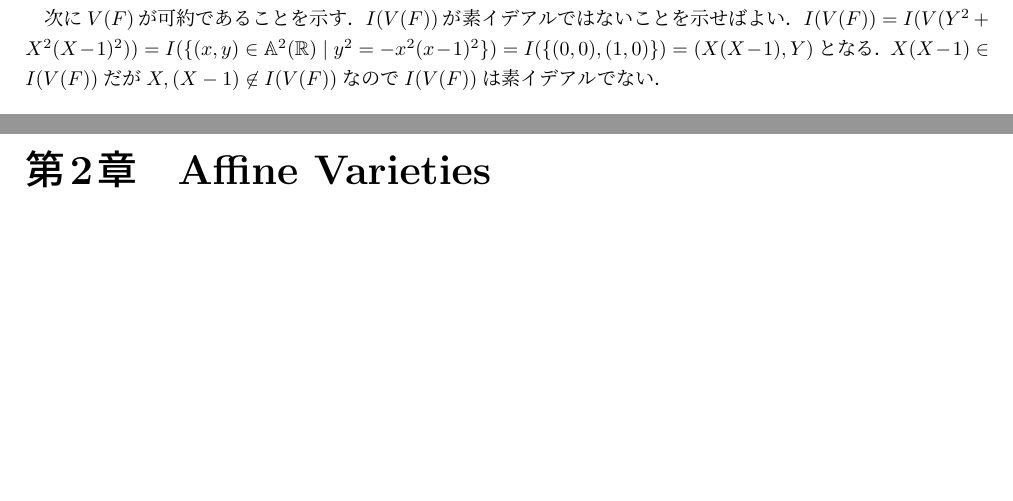
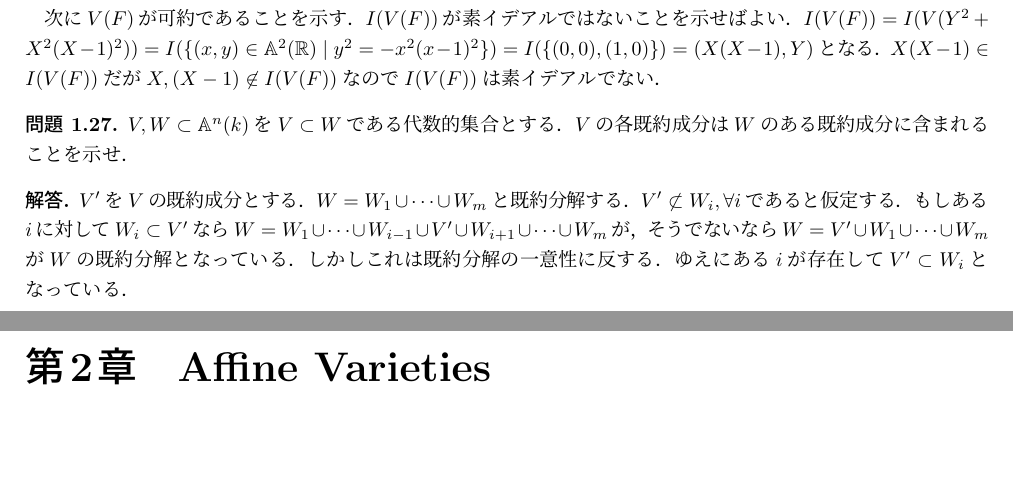
Before and after one commit to sndtkrh/AlgebraicCurves, a LaTeX document (answers.tex, which reads Ch1/s5.tex): two parts of pages 7 and 8 of 14, joined at a grey line, cut so that both start at the same text. Compiled offline with pLaTeX and dvipdfmx.

Commit message:
add answer for 1.27

```diff
--- a/Ch1/s5.tex
+++ b/Ch1/s5.tex
@@ -107,3 +107,18 @@
   $X,(X-1) \not\in I(V(F)) $なので
   $I(V(F))$は素イデアルでない．
 \end{ans}
+
+\begin{prob}
+  $V,W\subset \A^n(k)$を$V\subset W$である代数的集合とする．
+  $V$の各既約成分は$W$のある既約成分に含まれることを示せ．
+\end{prob}
+\begin{ans}
+  $V'$を$V$の既約成分とする．
+  $W = W_1 \cup \cdots \cup W_m $と既約分解する．
+  $V' \not \subset W_i, \forall i$であると仮定する．
+  もしある$i$に対して$W_i \subset V'$なら
+  $W = W_1 \cup \cdots \cup W_{i-1} \cup V' \cup W_{i+1} \cup \cdots \cup W_m $が，
+  そうでないなら$W = V' \cup W_1 \cup \cdots \cup W_m $が$W$の既約分解となっている．
+  しかしこれは既約分解の一意性に反する．
+  ゆえにある$i$が存在して$V' \subset W_i $となっている．
+\end{ans}
```
